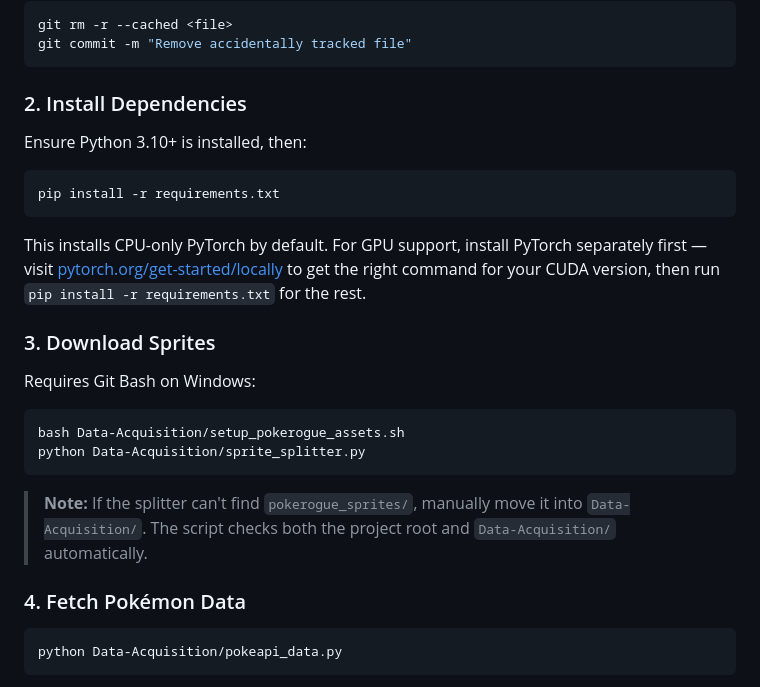
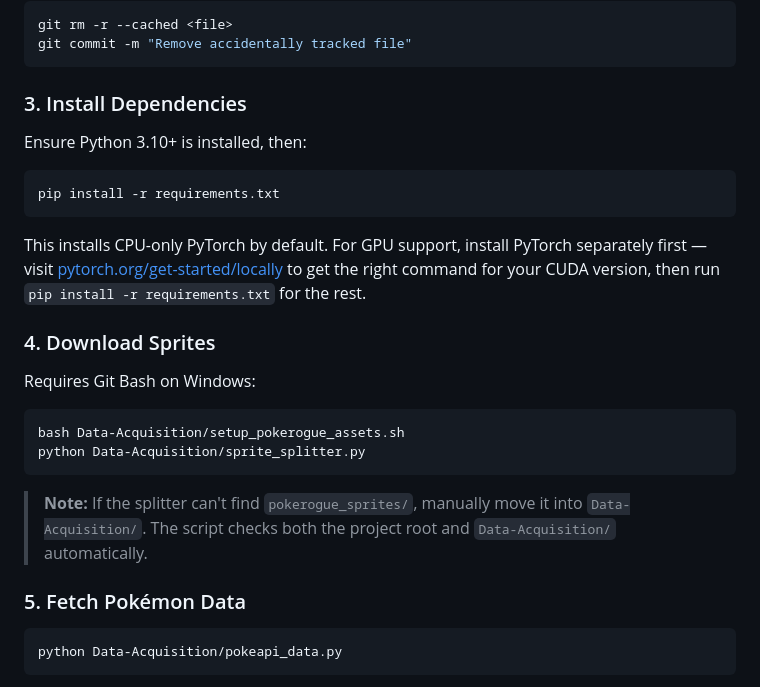
Before and after one commit to qerty2006/Pic16B-NAP-Pokemon-Type-Classification, a Markdown page: README.md, the part around the change. Drawn GitHub-style.

````diff
--- a/README.md
+++ b/README.md
@@ -69,7 +69,7 @@ git rm -r --cached <file>
 git commit -m "Remove accidentally tracked file"
 ```
 
-### 2. Install Dependencies
+### 3. Install Dependencies
 
 Ensure Python 3.10+ is installed, then:
 
@@ -79,7 +79,7 @@ pip install -r requirements.txt
 
 This installs CPU-only PyTorch by default. For GPU support, install PyTorch separately first — visit [pytorch.org/get-started/locally](https://pytorch.org/get-started/locally/) to get the right command for your CUDA version, then run `pip install -r requirements.txt` for the rest.
 
-### 3. Download Sprites
+### 4. Download Sprites
 
 Requires Git Bash on Windows:
 
@@ -90,7 +90,7 @@ python Data-Acquisition/sprite_splitter.py
 
 > **Note:** If the splitter can't find `pokerogue_sprites/`, manually move it into `Data-Acquisition/`. The script checks both the project root and `Data-Acquisition/` automatically.
 
-### 4. Fetch Pokémon Data
+### 5. Fetch Pokémon Data
 
 ```bash
 python Data-Acquisition/pokeapi_data.py
````
